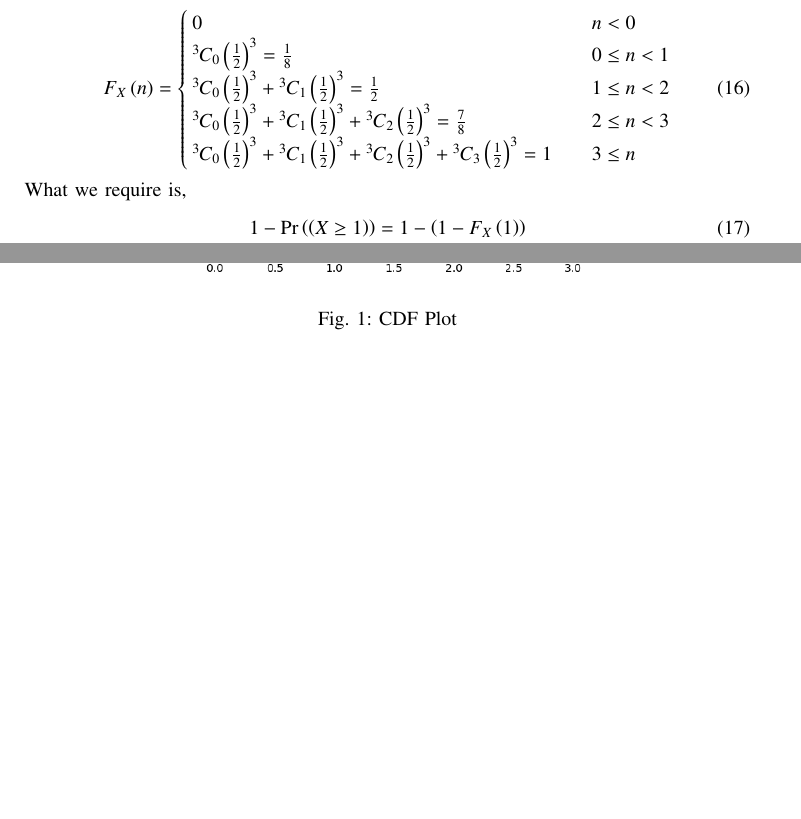
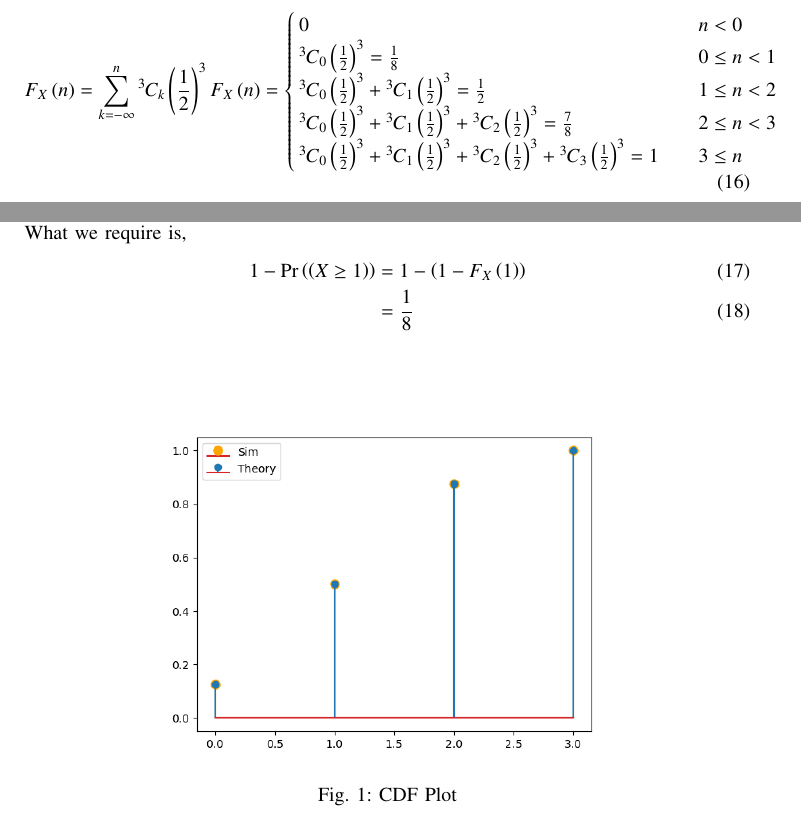
Before and after one commit to ArjunPavanje/EE1003, a LaTeX paper (D.E/Q9/main.tex): two parts of pages 2 and 3 of 4, joined at a grey line, cut so that both start at the same text, the shorter picture padded with empty space. Compiled offline with pdfLaTeX.

Commit message:
added summation

```diff
--- a/D.E/Q9/main.tex
+++ b/D.E/Q9/main.tex
@@ -114,6 +114,7 @@ We can say that
 For our problem $m=3, k=1$
 Cummulative Distribution Function is given by,
 \begin{align}
+    F_X \brak{n} = \sum _{k=-\infty}^{n} \comb{3}{k} \brak{\frac{1}{2}}^3
     F_{X}\brak{n} = \begin{cases}
         0 & \quad n < 0\\
         \comb{3}{0}\brak{\frac{1}{2}}^3 = \frac{1}{8} & \quad 0 \leq n < 1\\
```
Also changed, not shown: D.E/Q9/main.pdf, 1 other file.
